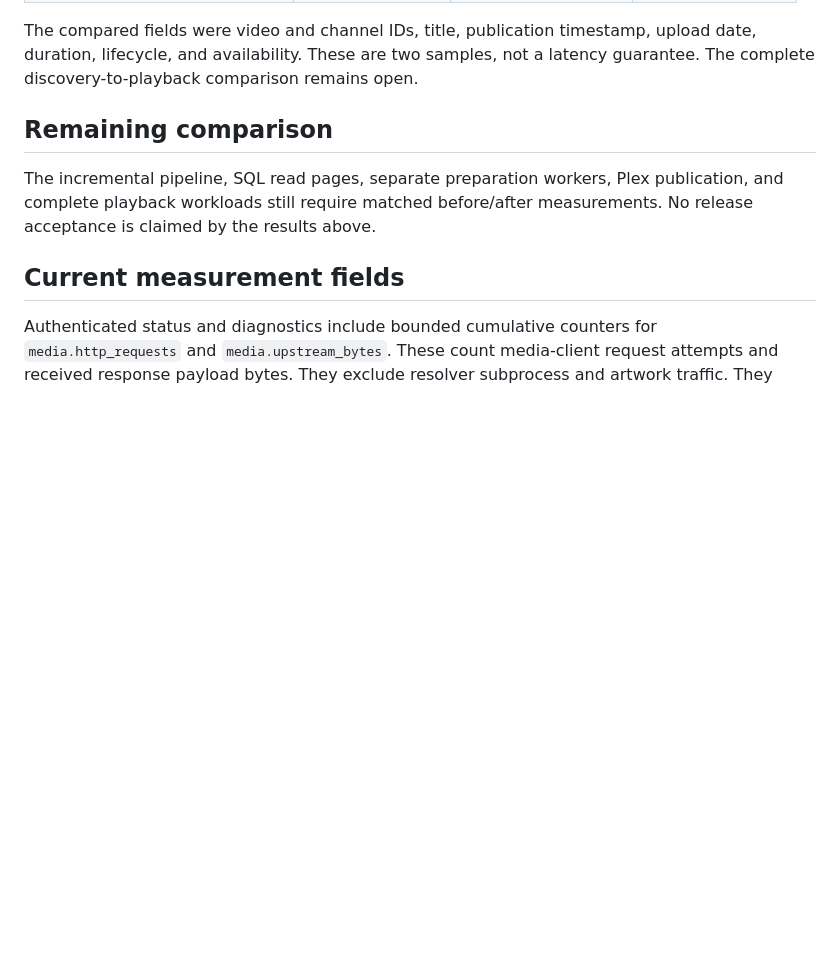
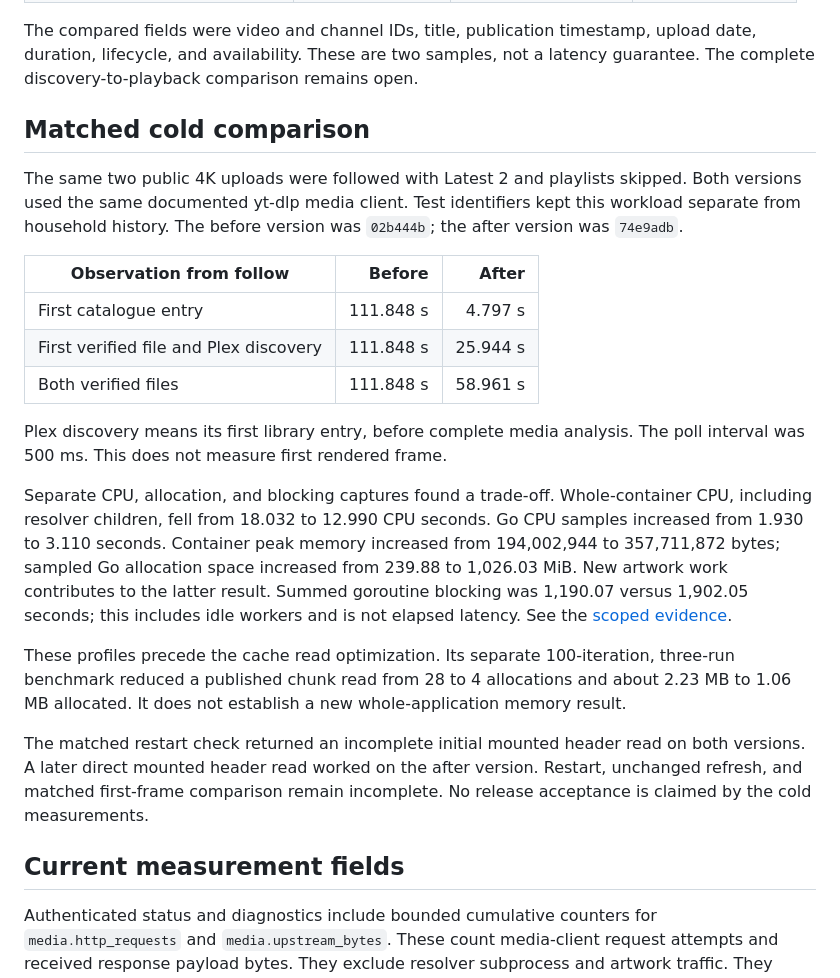
Before and after one commit to asabla/duplex, a Markdown page: docs/performance.md, the part around the change. Drawn GitHub-style; blank space fills up the shorter version.

Commit message:
docs: retain measured performance and unresolved read failures

```diff
--- a/docs/performance.md
+++ b/docs/performance.md
@@ -92,11 +92,39 @@ The compared fields were video and channel IDs, title, publication timestamp,
 upload date, duration, lifecycle, and availability. These are two samples, not a
 latency guarantee. The complete discovery-to-playback comparison remains open.
 
-## Remaining comparison
+## Matched cold comparison
 
-The incremental pipeline, SQL read pages, separate preparation workers, Plex
-publication, and complete playback workloads still require matched before/after
-measurements. No release acceptance is claimed by the results above.
+The same two public 4K uploads were followed with Latest 2 and playlists skipped.
+Both versions used the same documented yt-dlp media client. Test identifiers
+kept this workload separate from household history. The before version was
+`02b444b`; the after version was `74e9adb`.
+
+| Observation from follow | Before | After |
+| --- | ---: | ---: |
+| First catalogue entry | 111.848 s | 4.797 s |
+| First verified file and Plex discovery | 111.848 s | 25.944 s |
+| Both verified files | 111.848 s | 58.961 s |
+
+Plex discovery means its first library entry, before complete media analysis.
+The poll interval was 500 ms. This does not measure first rendered frame.
+
+Separate CPU, allocation, and blocking captures found a trade-off. Whole-container
+CPU, including resolver children, fell from 18.032 to 12.990 CPU seconds. Go CPU
+samples increased from 1.930 to 3.110 seconds. Container peak memory increased
+from 194,002,944 to 357,711,872 bytes; sampled Go allocation space increased from
+239.88 to 1,026.03 MiB. New artwork work contributes to the latter result.
+Summed goroutine blocking was 1,190.07 versus 1,902.05 seconds; this includes idle
+workers and is not elapsed latency. See the [scoped evidence](evidence/cleanup-performance.json).
+
+These profiles precede the cache read optimization. Its separate 100-iteration,
+three-run benchmark reduced a published chunk read from 28 to 4 allocations and
+about 2.23 MB to 1.06 MB allocated. It does not establish a new whole-application
+memory result.
+
+The matched restart check returned an incomplete initial mounted header read on
+both versions. A later direct mounted header read worked on the after version.
+Restart, unchanged refresh, and matched first-frame comparison remain incomplete.
+No release acceptance is claimed by the cold measurements.
 
 ## Current measurement fields
 
```
Also changed, not shown: docs/validation.md (+16 -7 lines).
